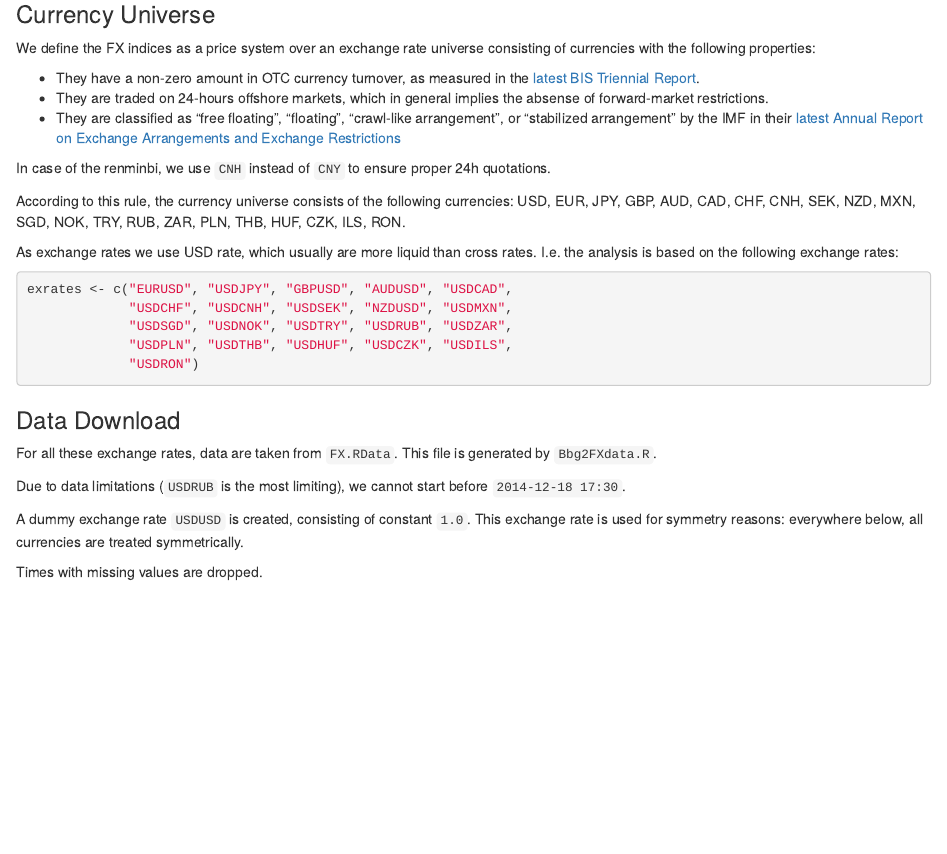
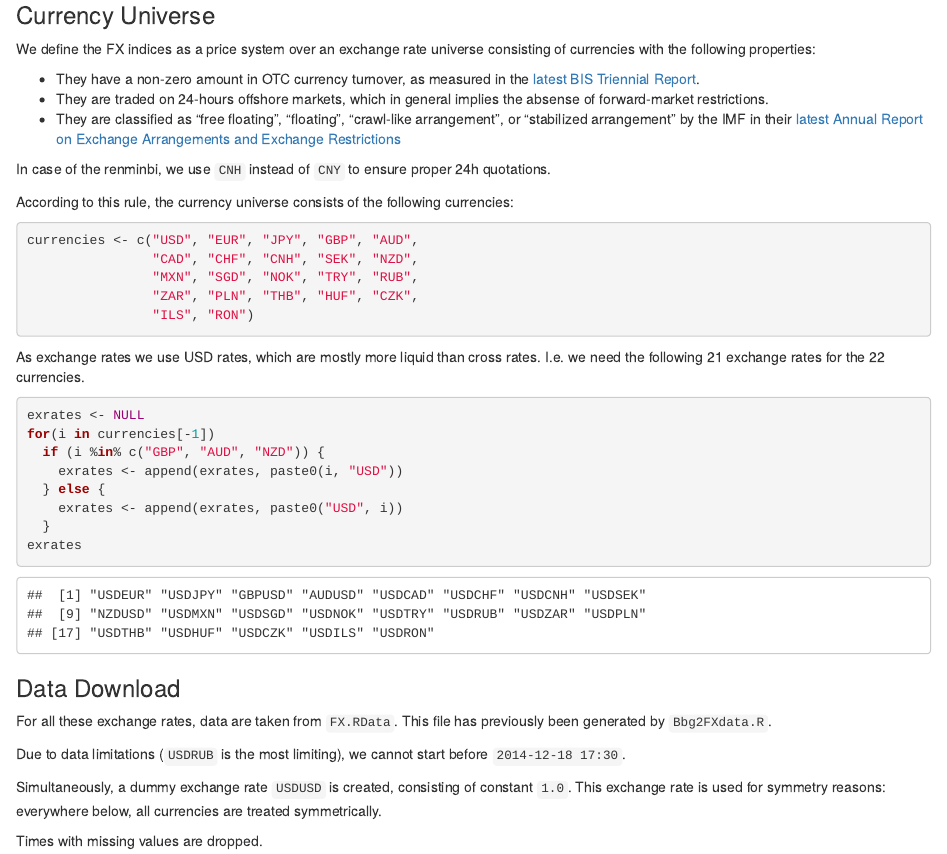
Before and after one commit to uleuchtmann/fxindices, an R Markdown document (fxindices.Rmd): the page in a window 1100 px wide, from 190 px down. Rendered offline with R 4.5, knitr and Pandoc, with nearby package versions; some code elsewhere in the file could not run offline.

Commit message:
some cleaning up of code in fxindices.Rmd

````diff
--- a/fxindices.Rmd
+++ b/fxindices.Rmd
@@ -28,33 +28,39 @@ In case of the renminbi, we use `CNH` instead of `CNY` to ensure proper 24h quot
 
 According to this rule, the currency universe consists of
 the following currencies:
-USD, EUR, JPY, GBP, AUD, CAD,
-CHF, CNH, SEK, NZD, MXN,
-SGD, NOK, TRY, RUB, ZAR,
-PLN, THB, HUF, CZK, ILS,
-RON.
+```{r currencies}
+currencies <- c("USD", "EUR", "JPY", "GBP", "AUD",
+                "CAD", "CHF", "CNH", "SEK", "NZD",
+                "MXN", "SGD", "NOK", "TRY", "RUB",
+                "ZAR", "PLN", "THB", "HUF", "CZK",
+                "ILS", "RON")
+```
 
-As exchange rates we use USD rate,
-which usually are more liquid than cross rates.
-I.e. the analysis is based on the following exchange rates:
+As exchange rates we use USD rates,
+which are mostly more liquid than cross rates.
+I.e. we need the following `r length(currencies)-1` exchange rates
+for the `r length(currencies)` currencies.
 
 ```{r exrates}
-exrates <- c("EURUSD", "USDJPY", "GBPUSD", "AUDUSD", "USDCAD",
-             "USDCHF", "USDCNH", "USDSEK", "NZDUSD", "USDMXN",
-             "USDSGD", "USDNOK", "USDTRY", "USDRUB", "USDZAR",
-             "USDPLN", "USDTHB", "USDHUF", "USDCZK", "USDILS",
-             "USDRON")
+exrates <- NULL
+for(i in currencies[-1])
+  if (i %in% c("GBP", "AUD", "NZD")) {
+    exrates <- append(exrates, paste0(i, "USD"))
+  } else {
+    exrates <- append(exrates, paste0("USD", i))
+  }
+exrates
 ```
 
 ### Data Download
 For all these exchange rates, data
 are taken from `FX.RData`.
-This file is generated by `Bbg2FXdata.R`.
+This file has previously been generated by `Bbg2FXdata.R`.
 
 Due to data limitations (`USDRUB` is the most limiting), we cannot start
 before `2014-12-18 17:30`.
 
-A dummy exchange rate `USDUSD` is created, consisting of constant `1.0`.
+Simultaneously, a dummy exchange rate `USDUSD` is created, consisting of constant `1.0`.
 This exchange rate is used for symmetry reasons: everywhere below,
 all currencies are treated symmetrically.
 
````
Also changed, not shown: README.md.
